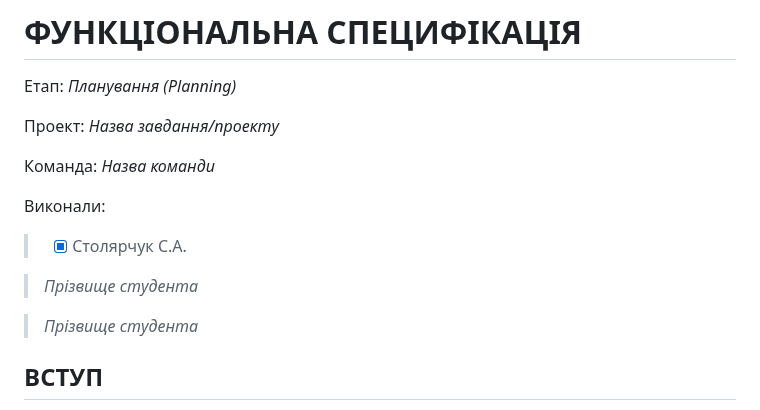
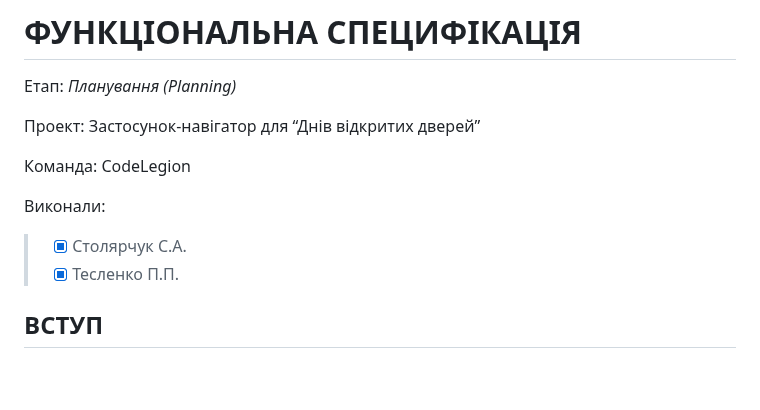
Before and after one commit to TeslenkoPavlo/SE-practice, a Markdown page: docs/2.Planning/Функціональна специфікація.md, the part around the change. GitHub-like rendering; blank space fills up the shorter version.

```diff
--- a/docs/2.Planning/Функціональна специфікація.md
+++ b/docs/2.Planning/Функціональна специфікація.md
@@ -2,16 +2,13 @@
 
 Етап: *Планування (Planning)*
 
-Проект: *Назва завдання/проекту*
+Проект: Застосунок-навігатор для “Днів відкритих дверей”
 
-Команда: *Назва команди*
+Команда: CodeLegion
 
 Виконали:
 >- [x] Столярчук С.А.
-
->*Прізвище студента*
-
->*Прізвище студента*
+>- [x] Тесленко П.П.
 
 ## **ВСТУП**
 
```
